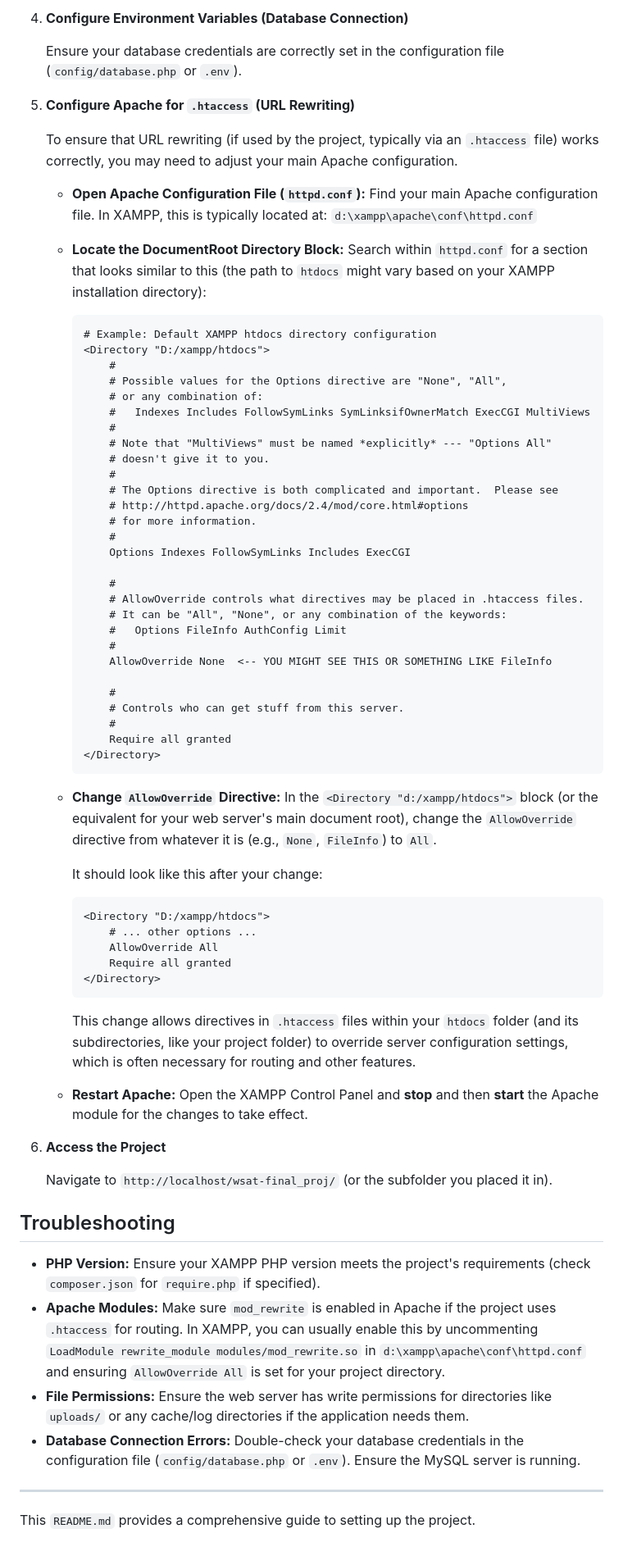
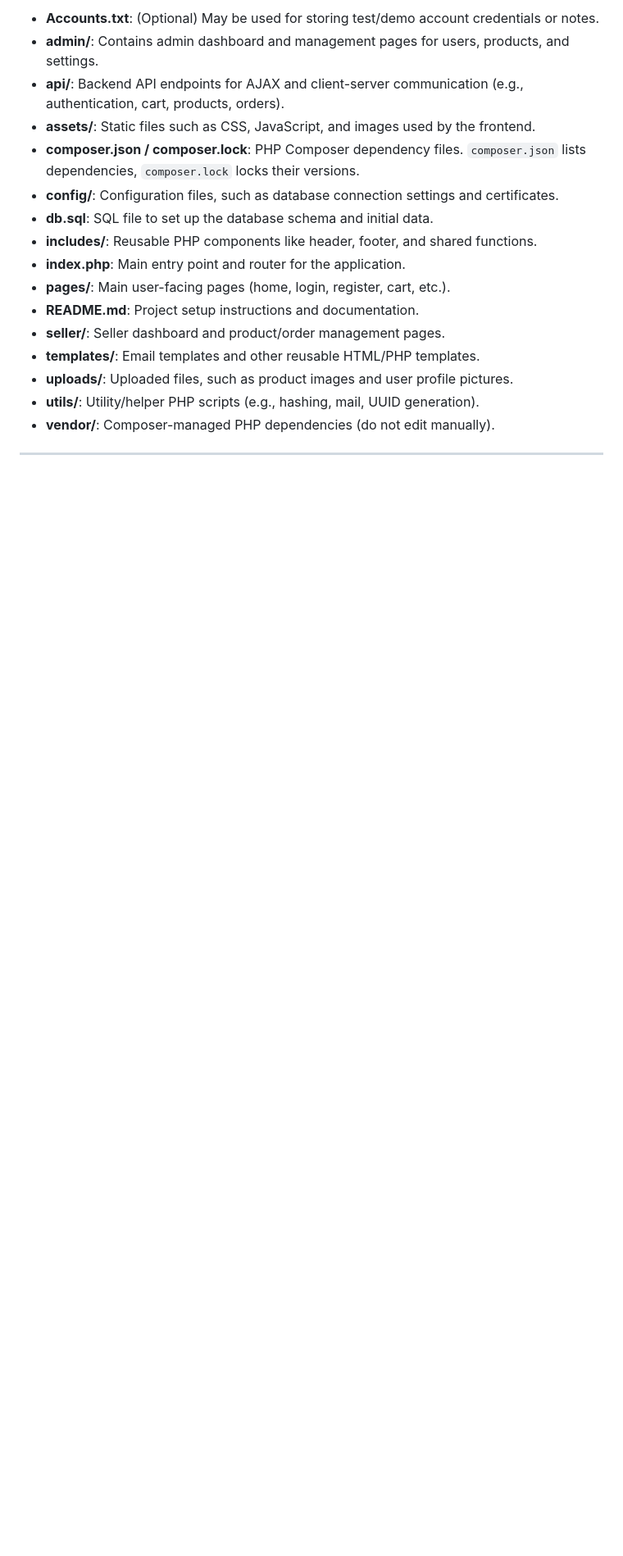
Before and after one commit to Arvss07/wsat-final_proj, a Markdown page: README.md, the part around the change printed below. Shown: that part at 82% size. GitHub-like rendering; blank space fills up the shorter version.

Commit message:
improve readme file

````diff
--- a/README.md
+++ b/README.md
@@ -38,76 +64,18 @@ This guide will walk you through the steps to set up and run this project on you
-4.  **Configure Environment Variables (Database Connection)**
-
-    Ensure your database credentials are correctly set in the configuration file (`config/database.php` or `.env`).
-
-5.  **Configure Apache for `.htaccess` (URL Rewriting)**
-
-    To ensure that URL rewriting (if used by the project, typically via an `.htaccess` file) works correctly, you may need to adjust your main Apache configuration.
-
-    *   **Open Apache Configuration File (`httpd.conf`):**
-        Find your main Apache configuration file. In XAMPP, this is typically located at:
-        `d:\xampp\apache\conf\httpd.conf`
-
-    *   **Locate the DocumentRoot Directory Block:**
-        Search within `httpd.conf` for a section that looks similar to this (the path to `htdocs` might vary based on your XAMPP installation directory):
-
-        ```apache
-        # Example: Default XAMPP htdocs directory configuration
-        <Directory "D:/xampp/htdocs">
-            #
-            # Possible values for the Options directive are "None", "All",
-            # or any combination of:
-            #   Indexes Includes FollowSymLinks SymLinksifOwnerMatch ExecCGI MultiViews
-            #
-            # Note that "MultiViews" must be named *explicitly* --- "Options All"
-            # doesn't give it to you.
-            #
-            # The Options directive is both complicated and important.  Please see
-            # http://httpd.apache.org/docs/2.4/mod/core.html#options
-            # for more information.
-            #
-            Options Indexes FollowSymLinks Includes ExecCGI
-
-            #
-            # AllowOverride controls what directives may be placed in .htaccess files.
-            # It can be "All", "None", or any combination of the keywords:
-            #   Options FileInfo AuthConfig Limit
-            #
-            AllowOverride None  <-- YOU MIGHT SEE THIS OR SOMETHING LIKE FileInfo
-
-            #
-            # Controls who can get stuff from this server.
-            #
-            Require all granted
-        </Directory>
-        ```
-
-    *   **Change `AllowOverride` Directive:**
-        In the `<Directory "d:/xampp/htdocs">` block (or the equivalent for your web server's main document root), change the `AllowOverride` directive from whatever it is (e.g., `None`, `FileInfo`) to `All`.
-
-        It should look like this after your change:
-        ```apache
-        <Directory "D:/xampp/htdocs">
-            # ... other options ...
-            AllowOverride All
-            Require all granted
-        </Directory>
-        ```
-        This change allows directives in `.htaccess` files within your `htdocs` folder (and its subdirectories, like your project folder) to override server configuration settings, which is often necessary for routing and other features.
-
-    *   **Restart Apache:**
-        Open the XAMPP Control Panel and **stop** and then **start** the Apache module for the changes to take effect.
-
-6.  **Access the Project**
-
-    Navigate to `http://localhost/wsat-final_proj/` (or the subfolder you placed it in).
-
-## Troubleshooting
-
-- **PHP Version:** Ensure your XAMPP PHP version meets the project's requirements (check `composer.json` for `require.php` if specified).
-- **Apache Modules:** Make sure `mod_rewrite` is enabled in Apache if the project uses `.htaccess` for routing. In XAMPP, you can usually enable this by uncommenting `LoadModule rewrite_module modules/mod_rewrite.so` in `d:\xampp\apache\conf\httpd.conf` and ensuring `AllowOverride All` is set for your project directory.
-- **File Permissions:** Ensure the web server has write permissions for directories like `uploads/` or any cache/log directories if the application needs them.
-- **Database Connection Errors:** Double-check your database credentials in the configuration file (`config/database.php` or `.env`). Ensure the MySQL server is running.
+- **Accounts.txt**: (Optional) May be used for storing test/demo account credentials or notes.
+- **admin/**: Contains admin dashboard and management pages for users, products, and settings.
+- **api/**: Backend API endpoints for AJAX and client-server communication (e.g., authentication, cart, products, orders).
+- **assets/**: Static files such as CSS, JavaScript, and images used by the frontend.
+- **composer.json / composer.lock**: PHP Composer dependency files. `composer.json` lists dependencies, `composer.lock` locks their versions.
+- **config/**: Configuration files, such as database connection settings and certificates.
+- **db.sql**: SQL file to set up the database schema and initial data.
+- **includes/**: Reusable PHP components like header, footer, and shared functions.
+- **index.php**: Main entry point and router for the application.
+- **pages/**: Main user-facing pages (home, login, register, cart, etc.).
+- **README.md**: Project setup instructions and documentation.
+- **seller/**: Seller dashboard and product/order management pages.
+- **templates/**: Email templates and other reusable HTML/PHP templates.
+- **uploads/**: Uploaded files, such as product images and user profile pictures.
+- **utils/**: Utility/helper PHP scripts (e.g., hashing, mail, UUID generation).
+- **vendor/**: Composer-managed PHP dependencies (do not edit manually).
 
 ---
-
-This `README.md` provides a comprehensive guide to setting up the project.
````
Also changed, not shown: other parts of README.md (+52 -26 lines).
